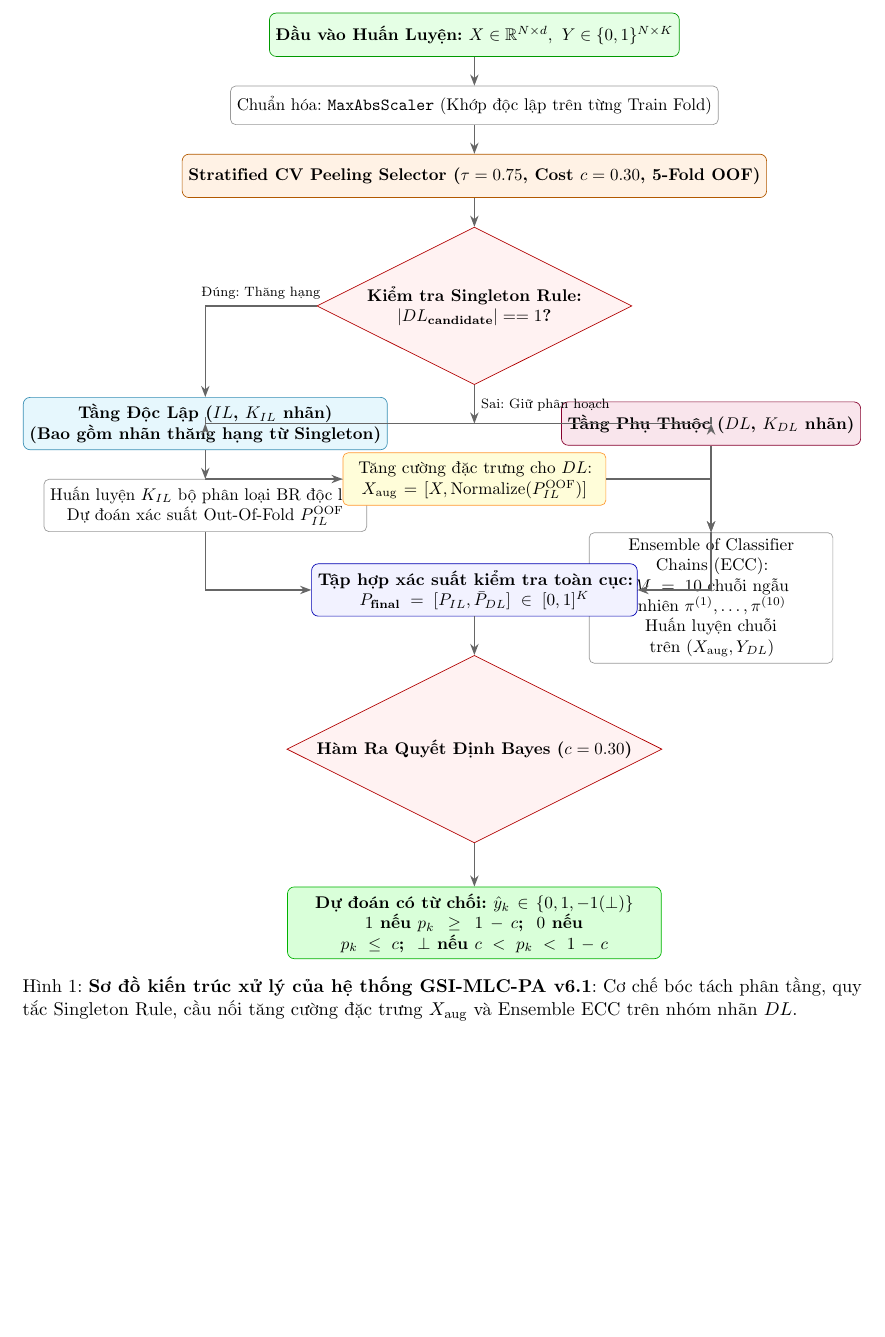
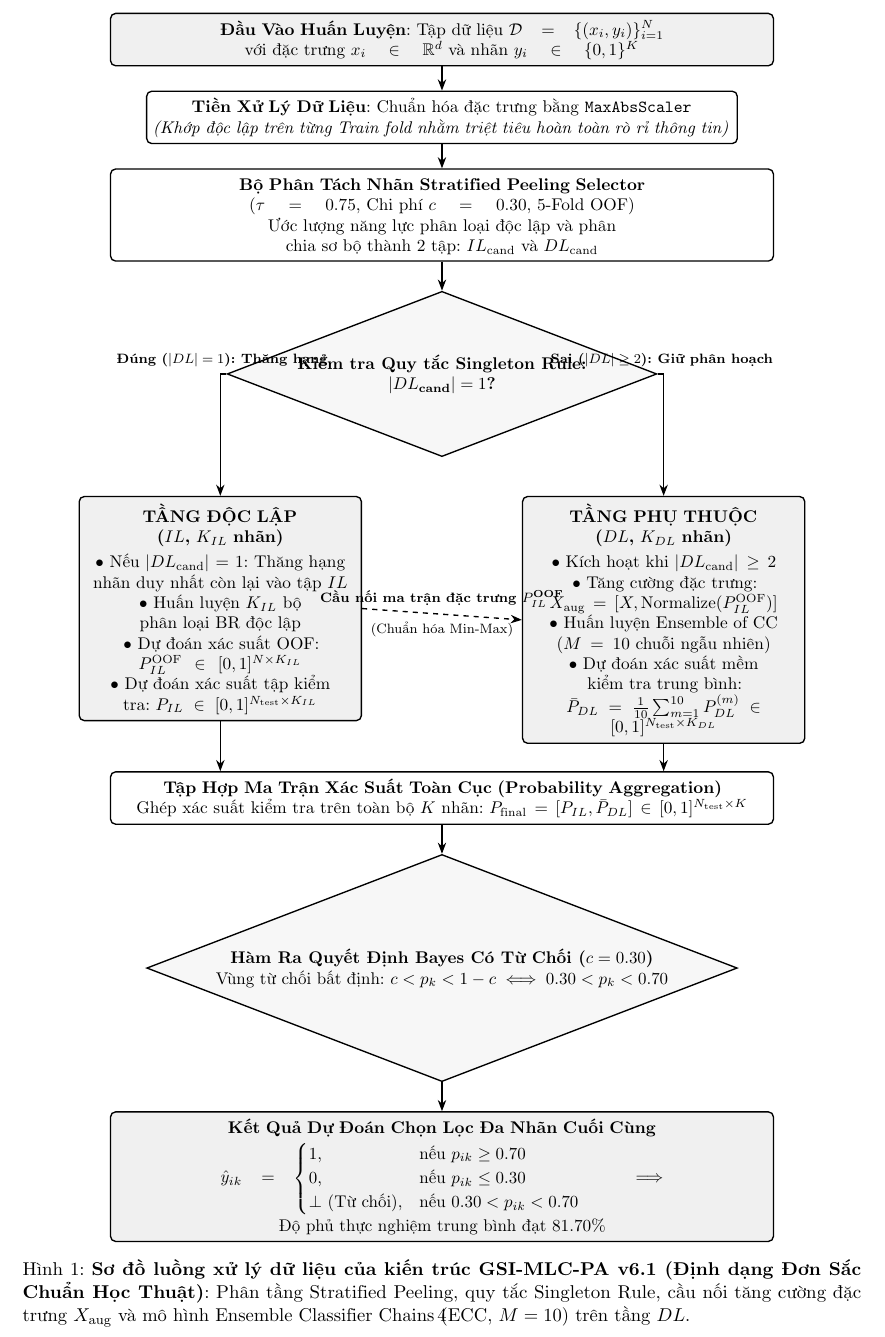
Before and after one commit to Eternity-KT/BR_CC, a LaTeX paper (results_v6_1/v6_1_vs_v5_1_1_report.tex): part of page 3 of 9 before the commit and part of page 4 of 10 after it, cut at the place of the change, the shorter picture padded with empty space. Compiled offline with pdfLaTeX.

Commit message:
style: convert pipeline diagram to monochrome academic format with non-overlapping spacing

```diff
--- a/results_v6_1/v6_1_vs_v5_1_1_report.tex
+++ b/results_v6_1/v6_1_vs_v5_1_1_report.tex
@@ -73,58 +74,134 @@ Hình~\ref{fig:pipeline_v61} mô tả chi tiết toàn bộ luồng xử lý c
 \begin{figure}[H]
 \centering
 \begin{tikzpicture}[
-    node distance=1.1cm and 0.8cm,
-    block/.style={rectangle, draw=blue!70!black, fill=blue!5, rounded corners=4pt, align=center, minimum height=0.9cm, font=\small\bfseries},
-    proc/.style={rectangle, draw=gray!80, fill=white, rounded corners=3pt, align=center, minimum height=0.8cm, font=\small},
-    decision/.style={diamond, draw=red!70!black, fill=red!5, aspect=2, align=center, font=\small\bfseries, inner sep=2pt},
-    arrow/.style={-{Stealth[scale=1.0]}, thick, draw=gray!80!black}
+    >=Stealth,
+    mainblock/.style={
+        rectangle,
+        draw=black,
+        fill=gray!12,
+        line width=0.8pt,
+        rounded corners=3pt,
+        align=center,
+        font=\small
+    },
+    procblock/.style={
+        rectangle,
+        draw=black,
+        fill=white,
+        line width=0.8pt,
+        rounded corners=3pt,
+        align=center,
+        font=\small
+    },
+    decision/.style={
+        diamond,
+        draw=black,
+        fill=gray!6,
+        line width=0.8pt,
+        aspect=2.6,
+        align=center,
+        font=\small\bfseries,
+        inner sep=3pt
+    },
+    line/.style={
+        draw=black,
+        line width=0.8pt,
+        ->
+    },
+    dashline/.style={
+        draw=black,
+        line width=0.8pt,
+        dashed,
+        ->
+    }
 ]
 
-% Nodes
-\node (input) [block, fill=green!10, draw=green!60!black] {Đầu vào Huấn Luyện: $X \in \mathbb{R}^{N \times d}, \ Y \in \{0, 1\}^{N \times K}$};
-\node (scaler) [proc, below=0.6cm of input] {Chuẩn hóa: \texttt{MaxAbsScaler} (Khớp độc lập trên từng Train Fold)};
-\node (peeling) [block, fill=orange!10, draw=orange!70!black, below=0.6cm of scaler] {Stratified CV Peeling Selector ($\tau = 0.75$, Cost $c = 0.30$, 5-Fold OOF)};
+% 1. Input Node
+\node (input) [mainblock, text width=13.5cm] {
+    \textbf{Đầu Vào Huấn Luyện}: Tập dữ liệu $\mathcal{D} = \{(x_i, y_i)\}_{i=1}^N$ với đặc trưng $x_i \in \mathbb{R}^d$ và nhãn $y_i \in \{0, 1\}^K$
+};
 
-\node (singleton) [decision, below=0.6cm of peeling] {Kiểm tra Singleton Rule:\\ $|DL_{\text{candidate}}| == 1$?};
+% 2. Scaler Node
+\node (scaler) [procblock, below=0.5cm of input, text width=12cm] {
+    \textbf{Tiền Xử Lý Dữ Liệu}: Chuẩn hóa đặc trưng bằng \texttt{MaxAbsScaler}\\
+    \textit{(Khớp độc lập trên từng Train fold nhằm triệt tiêu hoàn toàn rò rỉ thông tin)}
+};
 
-\node (split) [coordinate, below=0.8cm of singleton] {};
-\node (il_box) [block, fill=cyan!10, draw=cyan!70!black, left=1.8cm of split] {Tầng Độc Lập ($IL$, $K_{IL}$ nhãn)\\ (Bao gồm nhãn thăng hạng từ Singleton)};
-\node (dl_box) [block, fill=purple!10, draw=purple!70!black, right=1.8cm of split] {Tầng Phụ Thuộc ($DL$, $K_{DL}$ nhãn)};
+% 3. Peeling Node
+\node (peeling) [procblock, below=0.5cm of scaler, text width=13.5cm] {
+    \textbf{Bộ Phân Tách Nhãn Stratified Peeling Selector} ($\tau = 0.75$, Chi phí $c = 0.30$, 5-Fold OOF)\\
+    Ước lượng năng lực phân loại độc lập và phân chia sơ bộ thành 2 tập: $IL_{\text{cand}}$ và $DL_{\text{cand}}$
+};
 
-\node (br_model) [proc, below=0.6cm of il_box] {Huấn luyện $K_{IL}$ bộ phân loại BR độc lập\\ Dự đoán xác suất Out-Of-Fold $P_{IL}^{\text{OOF}}$};
+% 4. Singleton Decision Node
+\node (singleton) [decision, below=0.6cm of peeling] {
+    Kiểm tra Quy tắc Singleton Rule:\\ $|DL_{\text{cand}}| = 1$?
+};
 
-\node (bridge) [proc, fill=yellow!15, draw=orange!80, text width=5.2cm, below=0.6cm of split] {Tăng cường đặc trưng cho $DL$:\\ $X_{\text{aug}} = [X, \text{Normalize}(P_{IL}^{\text{OOF}})]$};
+% 5. Parallel Columns: IL and DL
+\node (il_box) [mainblock, text width=5.6cm, anchor=north] at ($(singleton.south) + (-4.6cm, -0.8cm)$) {
+    \textbf{TẦNG ĐỘC LẬP ($IL$, $K_{IL}$ nhãn)}\\[0.3em]
+    $\bullet$ Nếu $|DL_{\text{cand}}| = 1$: Thăng hạng nhãn duy nhất còn lại vào tập $IL$\\
+    $\bullet$ Huấn luyện $K_{IL}$ bộ phân loại BR độc lập\\
+    $\bullet$ Dự đoán xác suất OOF: $P_{IL}^{\text{OOF}} \in [0, 1]^{N \times K_{IL}}$\\
+    $\bullet$ Dự đoán xác suất tập kiểm tra: $P_{IL} \in [0, 1]^{N_{\text{test}} \times K_{IL}}$
+};
 
-\node (ecc_model) [proc, below=1.8cm of dl_box, text width=4.8cm] {Ensemble of Classifier Chains (ECC):\\ $M = 10$ chuỗi ngẫu nhiên $\pi^{(1)}, \dots, \pi^{(10)}$\\ Huấn luyện chuỗi trên $(X_{\text{aug}}, Y_{DL})$};
+\node (dl_box) [mainblock, text width=5.6cm, anchor=north] at ($(singleton.south) + (4.6cm, -0.8cm)$) {
+    \textbf{TẦNG PHỤ THUỘC ($DL$, $K_{DL}$ nhãn)}\\[0.3em]
+    $\bullet$ Kích hoạt khi $|DL_{\text{cand}}| \ge 2$\\
+    $\bullet$ Tăng cường đặc trưng: $X_{\text{aug}} = [X, \text{Normalize}(P_{IL}^{\text{OOF}})]$\\
+    $\bullet$ Huấn luyện Ensemble of CC ($M = 10$ chuỗi ngẫu nhiên)\\
+    $\bullet$ Dự đoán xác suất mềm kiểm tra trung bình:\\
+    $\bar{P}_{DL} = \frac{1}{10}\sum_{m=1}^{10} P_{DL}^{(m)} \in [0, 1]^{N_{\text{test}} \times K_{DL}}$
+};
 
-\node (merge_prob) [block, below=1.2cm of bridge, text width=6.5cm] {Tập hợp xác suất kiểm tra toàn cục:\\ $P_{\text{final}} = [P_{IL}, \bar{P}_{DL}] \in [0, 1]^K$};
+% Midpoint between bottom of branches
+\path (il_box.south) -- (dl_box.south) coordinate[midway] (branch_bottom);
 
-\node (abstention) [decision, below=0.8cm of merge_prob] {Hàm Ra Quyết Định Bayes ($c = 0.30$)};
+% 6. Merge Node
+\node (merge) [procblock, below=0.8cm of branch_bottom, text width=13.5cm] {
+    \textbf{Tập Hợp Ma Trận Xác Suất Toàn Cục (Probability Aggregation)}\\
+    Ghép xác suất kiểm tra trên toàn bộ $K$ nhãn: $P_{\text{final}} = [P_{IL}, \bar{P}_{DL}] \in [0, 1]^{N_{\text{test}} \times K}$
+};
 
-\node (output) [block, fill=green!15, draw=green!70!black, below=0.9cm of abstention, text width=7.5cm] {Dự đoán có từ chối: $\hat{y}_k \in \{0, 1, -1 (\bot)\}$\\ $1$ nếu $p_k \ge 1-c$; \ $0$ nếu $p_k \le c$; \ $\bot$ nếu $c < p_k < 1-c$};
+% 7. Bayes Abstention Decision Node
+\node (abstention) [decision, below=0.6cm of merge] {
+    Hàm Ra Quyết Định Bayes Có Từ Chối ($c = 0.30$)\\
+    \normalfont Vùng từ chối bất định: $c < p_k < 1 - c \iff 0.30 < p_k < 0.70$
+};
+
+% 8. Output Node
+\node (output) [mainblock, below=0.6cm of abstention, text width=13.5cm] {
+    \textbf{Kết Quả Dự Đoán Chọn Lọc Đa Nhãn Cuối Cùng}\\[0.2em]
+    $\hat{y}_{ik} = \begin{cases}
+    1, & \text{nếu } p_{ik} \ge 0.70 \\
+    0, & \text{nếu } p_{ik} \le 0.30 \\
+    \bot \ (\text{Từ chối}), & \text{nếu } 0.30 < p_{ik} < 0.70
+    \end{cases} \quad \implies \text{Độ phủ thực nghiệm trung bình đạt } 81.70\%$
+};
 
 % Connections
-\draw [arrow] (input) -- (scaler);
-\draw [arrow] (scaler) -- (peeling);
-\draw [arrow] (peeling) -- (singleton);
-\draw [arrow] (singleton) -| node[above, font=\scriptsize, near start] {Đúng: Thăng hạng} (il_box);
-\draw [arrow] (singleton) -- node[right, font=\scriptsize] {Sai: Giữ phân hoạch} (split);
-\draw [arrow] (split) -| (il_box);
-\draw [arrow] (split) -| (dl_box);
+\draw [line] (input) -- (scaler);
+\draw [line] (scaler) -- (peeling);
+\draw [line] (peeling) -- (singleton);
 
-\draw [arrow] (il_box) -- (br_model);
-\draw [arrow] (br_model) |- (bridge);
-\draw [arrow] (dl_box) -- (ecc_model);
-\draw [arrow] (bridge) -| (ecc_model);
+% From singleton to branches
+\draw [line] (singleton.west) -| node[above, font=\scriptsize\bfseries, pos=0.35] {Đúng ($|DL|=1$): Thăng hạng} (il_box.north);
+\draw [line] (singleton.east) -| node[above, font=\scriptsize\bfseries, pos=0.35] {Sai ($|DL| \ge 2$): Giữ phân hoạch} (dl_box.north);
 
-\draw [arrow] (br_model) |- (merge_prob);
-\draw [arrow] (ecc_model) |- (merge_prob);
+% Horizontal connection from IL to DL (Bridge / Augmentation)
+\draw [dashline] (il_box.east) -- node[above, font=\scriptsize\bfseries] {Cầu nối ma trận đặc trưng $P_{IL}^{\text{OOF}}$} node[below, font=\scriptsize] {(Chuẩn hóa Min-Max)} (dl_box.west);
 
-\draw [arrow] (merge_prob) -- (abstention);
-\draw [arrow] (abstention) -- (output);
+% From branches to merge
+\draw [line] (il_box.south) -- (il_box.south |- merge.north);
+\draw [line] (dl_box.south) -- (dl_box.south |- merge.north);
+
+\draw [line] (merge) -- (abstention);
+\draw [line] (abstention) -- (output);
 
 \end{tikzpicture}
-\caption{\textbf{Sơ đồ kiến trúc xử lý của hệ thống GSI-MLC-PA v6.1}: Cơ chế bóc tách phân tầng, quy tắc Singleton Rule, cầu nối tăng cường đặc trưng $X_{\text{aug}}$ và Ensemble ECC trên nhóm nhãn $DL$.}
+\caption{\textbf{Sơ đồ luồng xử lý dữ liệu của kiến trúc GSI-MLC-PA v6.1 (Định dạng Đơn Sắc Chuẩn Học Thuật)}: Phân tầng Stratified Peeling, quy tắc Singleton Rule, cầu nối tăng cường đặc trưng $X_{\text{aug}}$ và mô hình Ensemble Classifier Chains (ECC, $M=10$) trên tầng $DL$.}
 \label{fig:pipeline_v61}
 \end{figure}
 
```
Also changed, not shown: results_v6_1/v6_1_vs_v5_1_1_report.pdf, results_v6_1/v6_1_vs_v5_1_1_report.tex (6 more changed lines).
